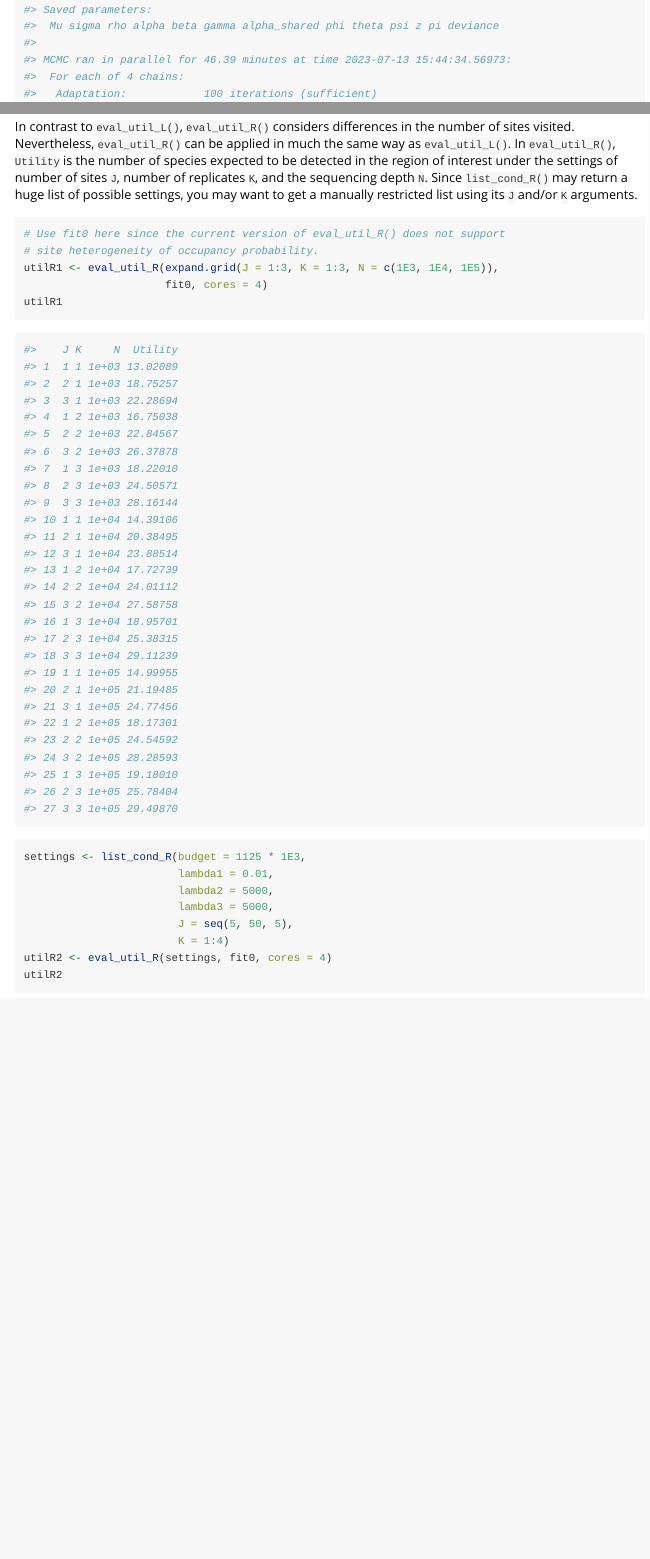
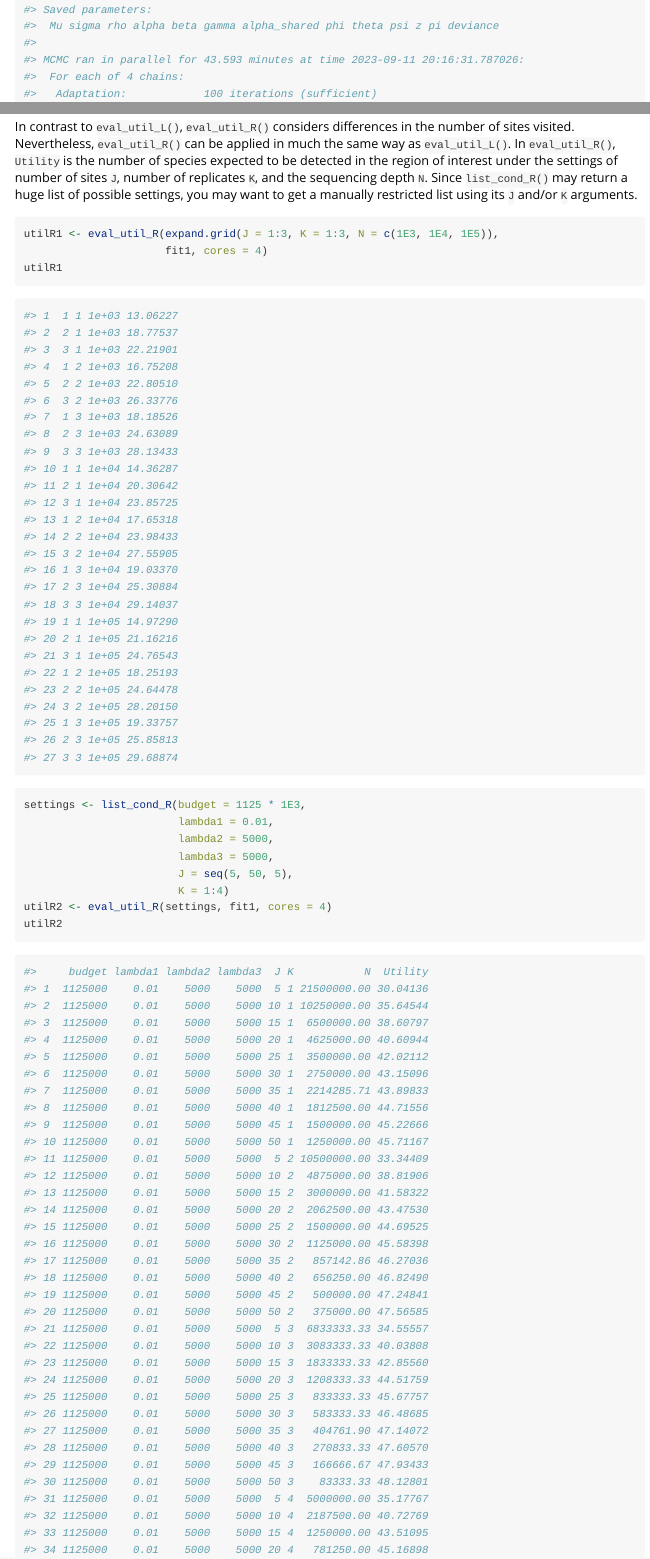
Before and after one commit to fukayak/occumb, an R Markdown document (vignettes/occumb.Rmd): the page in a window 1100 px wide, from 3540 px down, and a second part further down, joined at a grey line. Rendered offline with R 4.5, knitr and Pandoc, with nearby package versions.

````diff
--- a/vignettes/occumb.Rmd
+++ b/vignettes/occumb.Rmd
@@ -158,7 +158,7 @@
 #> Saved parameters:
 #>  Mu sigma rho alpha beta gamma alpha_shared phi theta psi z pi deviance
 #>
-#> MCMC ran in parallel for 46.39 minutes at time 2023-07-13 15:44:34.56973:
+#> MCMC ran in parallel for 43.593 minutes at time 2023-09-11 20:16:31.787026:
 #>  For each of 4 chains:
 #>   Adaptation:            100 iterations (sufficient)
 #>   Burn-in:               10000 iterations
@@ -555,42 +555,39 @@
 
 
 ```{r, eval = FALSE}
-# Use fit0 here since the current version of eval_util_R() does not support
-# site heterogeneity of occupancy probability.
 utilR1 <- eval_util_R(expand.grid(J = 1:3, K = 1:3, N = c(1E3, 1E4, 1E5)),
-                      fit0, cores = 4)
+                      fit1, cores = 4)
 utilR1
 ```
 
 ```{r}
-#>    J K     N  Utility
-#> 1  1 1 1e+03 13.02089
-#> 2  2 1 1e+03 18.75257
-#> 3  3 1 1e+03 22.28694
-#> 4  1 2 1e+03 16.75038
-#> 5  2 2 1e+03 22.84567
-#> 6  3 2 1e+03 26.37878
-#> 7  1 3 1e+03 18.22010
-#> 8  2 3 1e+03 24.50571
-#> 9  3 3 1e+03 28.16144
-#> 10 1 1 1e+04 14.39106
-#> 11 2 1 1e+04 20.38495
-#> 12 3 1 1e+04 23.88514
-#> 13 1 2 1e+04 17.72739
-#> 14 2 2 1e+04 24.01112
-#> 15 3 2 1e+04 27.58758
-#> 16 1 3 1e+04 18.95701
-#> 17 2 3 1e+04 25.38315
-#> 18 3 3 1e+04 29.11239
-#> 19 1 1 1e+05 14.99955
-#> 20 2 1 1e+05 21.19485
-#> 21 3 1 1e+05 24.77456
-#> 22 1 2 1e+05 18.17301
-#> 23 2 2 1e+05 24.54592
-#> 24 3 2 1e+05 28.28593
-#> 25 1 3 1e+05 19.18010
-#> 26 2 3 1e+05 25.78404
-#> 27 3 3 1e+05 29.49870
+#> 1  1 1 1e+03 13.06227
+#> 2  2 1 1e+03 18.77537
+#> 3  3 1 1e+03 22.21901
+#> 4  1 2 1e+03 16.75208
+#> 5  2 2 1e+03 22.80510
+#> 6  3 2 1e+03 26.33776
+#> 7  1 3 1e+03 18.18526
+#> 8  2 3 1e+03 24.63089
+#> 9  3 3 1e+03 28.13433
+#> 10 1 1 1e+04 14.36287
+#> 11 2 1 1e+04 20.30642
+#> 12 3 1 1e+04 23.85725
+#> 13 1 2 1e+04 17.65318
+#> 14 2 2 1e+04 23.98433
+#> 15 3 2 1e+04 27.55905
+#> 16 1 3 1e+04 19.03370
+#> 17 2 3 1e+04 25.30884
+#> 18 3 3 1e+04 29.14037
+#> 19 1 1 1e+05 14.97290
+#> 20 2 1 1e+05 21.16216
+#> 21 3 1 1e+05 24.76543
+#> 22 1 2 1e+05 18.25193
+#> 23 2 2 1e+05 24.64478
+#> 24 3 2 1e+05 28.20150
+#> 25 1 3 1e+05 19.33757
+#> 26 2 3 1e+05 25.85813
+#> 27 3 3 1e+05 29.68874
 ```
 
 ```{r, eval = FALSE}
@@ -600,9 +597,43 @@
                         lambda3 = 5000,
                         J = seq(5, 50, 5),
                         K = 1:4)
-utilR2 <- eval_util_R(settings, fit0, cores = 4)
+utilR2 <- eval_util_R(settings, fit1, cores = 4)
 utilR2
 ```
 
 ```{r}
 #>     budget lambda1 lambda2 lambda3  J K           N  Utility
+#> 1  1125000    0.01    5000    5000  5 1 21500000.00 30.04136
+#> 2  1125000    0.01    5000    5000 10 1 10250000.00 35.64544
+#> 3  1125000    0.01    5000    5000 15 1  6500000.00 38.60797
+#> 4  1125000    0.01    5000    5000 20 1  4625000.00 40.60944
+#> 5  1125000    0.01    5000    5000 25 1  3500000.00 42.02112
+#> 6  1125000    0.01    5000    5000 30 1  2750000.00 43.15096
+#> 7  1125000    0.01    5000    5000 35 1  2214285.71 43.89833
+#> 8  1125000    0.01    5000    5000 40 1  1812500.00 44.71556
+#> 9  1125000    0.01    5000    5000 45 1  1500000.00 45.22666
+#> 10 1125000    0.01    5000    5000 50 1  1250000.00 45.71167
+#> 11 1125000    0.01    5000    5000  5 2 10500000.00 33.34409
+#> 12 1125000    0.01    5000    5000 10 2  4875000.00 38.81906
+#> 13 1125000    0.01    5000    5000 15 2  3000000.00 41.58322
+#> 14 1125000    0.01    5000    5000 20 2  2062500.00 43.47530
+#> 15 1125000    0.01    5000    5000 25 2  1500000.00 44.69525
+#> 16 1125000    0.01    5000    5000 30 2  1125000.00 45.58398
+#> 17 1125000    0.01    5000    5000 35 2   857142.86 46.27036
+#> 18 1125000    0.01    5000    5000 40 2   656250.00 46.82490
+#> 19 1125000    0.01    5000    5000 45 2   500000.00 47.24841
+#> 20 1125000    0.01    5000    5000 50 2   375000.00 47.56585
+#> 21 1125000    0.01    5000    5000  5 3  6833333.33 34.55557
+#> 22 1125000    0.01    5000    5000 10 3  3083333.33 40.03808
+#> 23 1125000    0.01    5000    5000 15 3  1833333.33 42.85560
+#> 24 1125000    0.01    5000    5000 20 3  1208333.33 44.51759
+#> 25 1125000    0.01    5000    5000 25 3   833333.33 45.67757
+#> 26 1125000    0.01    5000    5000 30 3   583333.33 46.48685
+#> 27 1125000    0.01    5000    5000 35 3   404761.90 47.14072
+#> 28 1125000    0.01    5000    5000 40 3   270833.33 47.60570
+#> 29 1125000    0.01    5000    5000 45 3   166666.67 47.93433
+#> 30 1125000    0.01    5000    5000 50 3    83333.33 48.12801
+#> 31 1125000    0.01    5000    5000  5 4  5000000.00 35.17767
+#> 32 1125000    0.01    5000    5000 10 4  2187500.00 40.72769
+#> 33 1125000    0.01    5000    5000 15 4  1250000.00 43.51095
+#> 34 1125000    0.01    5000    5000 20 4   781250.00 45.16898
````
Also changed, not shown: NEWS.md (+1 -1 lines), vignettes/model_specification.Rmd (+13 -2 lines), README.md, vignettes/occumb.Rmd (96 more changed lines), 3 other files.
